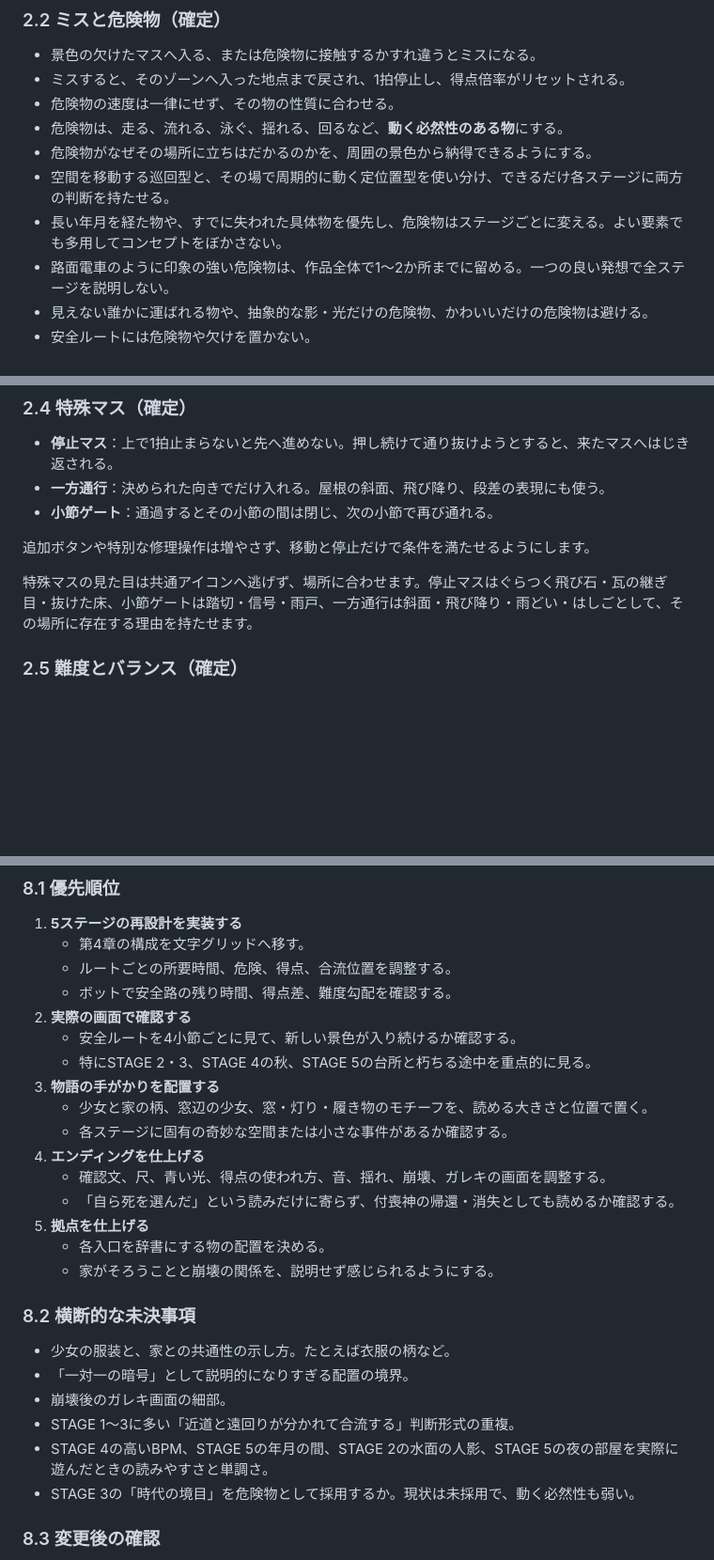
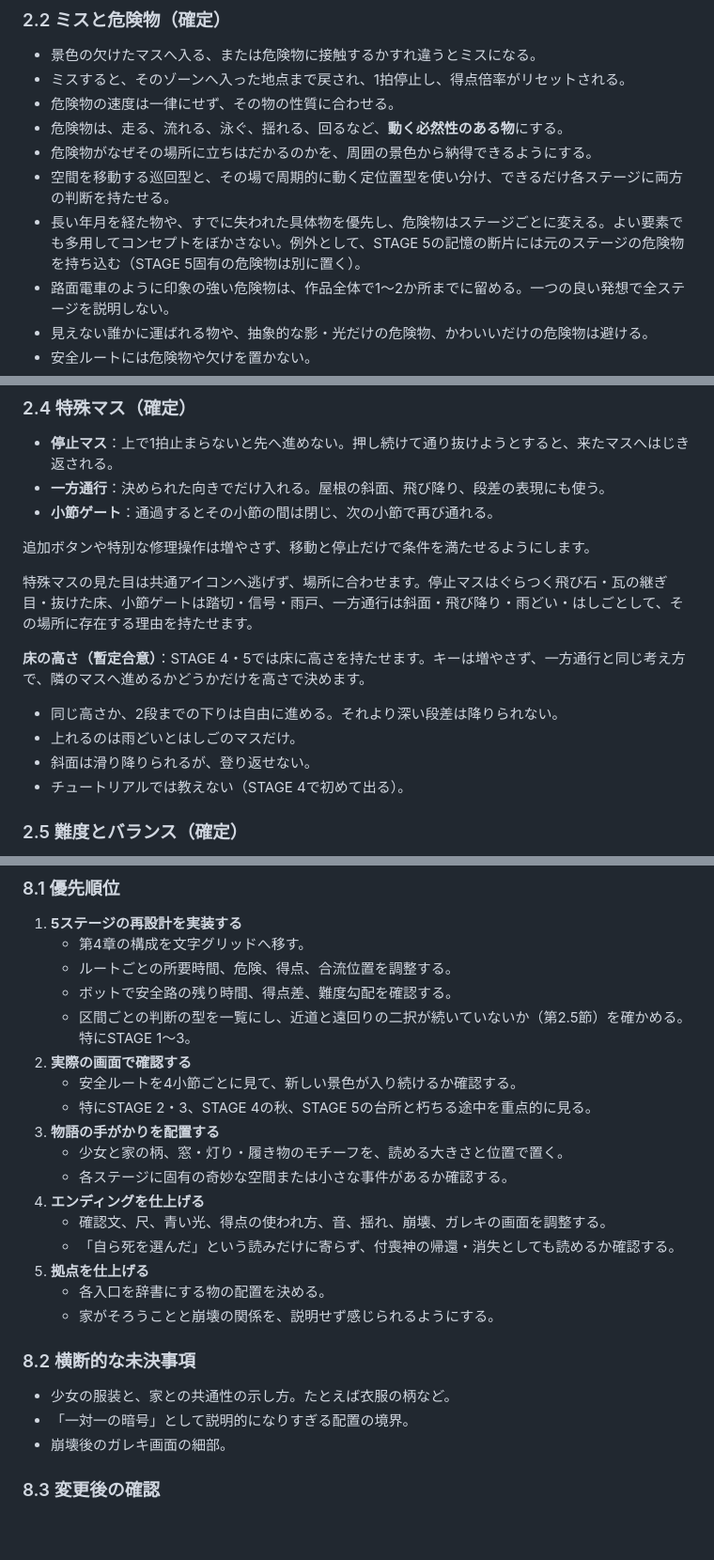
Before and after one commit to Mg32/metrogrid, a Markdown page: docs/game_design.md, 3 parts joined by grey strips. Shown at 94% size. GitHub-like rendering; blank space fills up the shorter version.

```diff
--- a/docs/game_design.md
+++ b/docs/game_design.md
@@ -79,7 +79,7 @@
 - 危険物は、走る、流れる、泳ぐ、揺れる、回るなど、**動く必然性のある物**にする。
 - 危険物がなぜその場所に立ちはだかるのかを、周囲の景色から納得できるようにする。
 - 空間を移動する巡回型と、その場で周期的に動く定位置型を使い分け、できるだけ各ステージに両方の判断を持たせる。
-- 長い年月を経た物や、すでに失われた具体物を優先し、危険物はステージごとに変える。よい要素でも多用してコンセプトをぼかさない。
+- 長い年月を経た物や、すでに失われた具体物を優先し、危険物はステージごとに変える。よい要素でも多用してコンセプトをぼかさない。例外として、STAGE 5の記憶の断片には元のステージの危険物を持ち込む（STAGE 5固有の危険物は別に置く）。
 - 路面電車のように印象の強い危険物は、作品全体で1〜2か所までに留める。一つの良い発想で全ステージを説明しない。
 - 見えない誰かに運ばれる物や、抽象的な影・光だけの危険物、かわいいだけの危険物は避ける。
 - 安全ルートには危険物や欠けを置かない。
@@ -106,6 +106,13 @@
 追加ボタンや特別な修理操作は増やさず、移動と停止だけで条件を満たせるようにします。
 
 特殊マスの見た目は共通アイコンへ逃げず、場所に合わせます。停止マスはぐらつく飛び石・瓦の継ぎ目・抜けた床、小節ゲートは踏切・信号・雨戸、一方通行は斜面・飛び降り・雨どい・はしごとして、その場所に存在する理由を持たせます。
+
+**床の高さ（暫定合意）**：STAGE 4・5では床に高さを持たせます。キーは増やさず、一方通行と同じ考え方で、隣のマスへ進めるかどうかだけを高さで決めます。
+
+- 同じ高さか、2段までの下りは自由に進める。それより深い段差は降りられない。
+- 上れるのは雨どいとはしごのマスだけ。
+- 斜面は滑り降りられるが、登り返せない。
+- チュートリアルでは教えない（STAGE 4で初めて出る）。
 
 ### 2.5 難度とバランス（確定）
 
@@ -435,11 +450,12 @@ B1〜B5は平均点で相殺しません。特にB1・B2・B5のいずれかが
    - 第4章の構成を文字グリッドへ移す。
    - ルートごとの所要時間、危険、得点、合流位置を調整する。
    - ボットで安全路の残り時間、得点差、難度勾配を確認する。
+   - 区間ごとの判断の型を一覧にし、近道と遠回りの二択が続いていないか（第2.5節）を確かめる。特にSTAGE 1〜3。
 2. **実際の画面で確認する**
    - 安全ルートを4小節ごとに見て、新しい景色が入り続けるか確認する。
    - 特にSTAGE 2・3、STAGE 4の秋、STAGE 5の台所と朽ちる途中を重点的に見る。
 3. **物語の手がかりを配置する**
-   - 少女と家の柄、窓辺の少女、窓・灯り・履き物のモチーフを、読める大きさと位置で置く。
+   - 少女と家の柄、窓・灯り・履き物のモチーフを、読める大きさと位置で置く。
    - 各ステージに固有の奇妙な空間または小さな事件があるか確認する。
 4. **エンディングを仕上げる**
    - 確認文、尺、青い光、得点の使われ方、音、揺れ、崩壊、ガレキの画面を調整する。
@@ -453,9 +469,6 @@ B1〜B5は平均点で相殺しません。特にB1・B2・B5のいずれかが
 - 少女の服装と、家との共通性の示し方。たとえば衣服の柄など。
 - 「一対一の暗号」として説明的になりすぎる配置の境界。
 - 崩壊後のガレキ画面の細部。
-- STAGE 1〜3に多い「近道と遠回りが分かれて合流する」判断形式の重複。
-- STAGE 4の高いBPM、STAGE 5の年月の間、STAGE 2の水面の人影、STAGE 5の夜の部屋を実際に遊んだときの読みやすさと単調さ。
-- STAGE 3の「時代の境目」を危険物として採用するか。現状は未採用で、動く必然性も弱い。
 
 ### 8.3 変更後の確認
 
```
Also changed, not shown: other parts of docs/game_design.md (+30 -22 lines), CLAUDE.md (+1 -1 lines).
